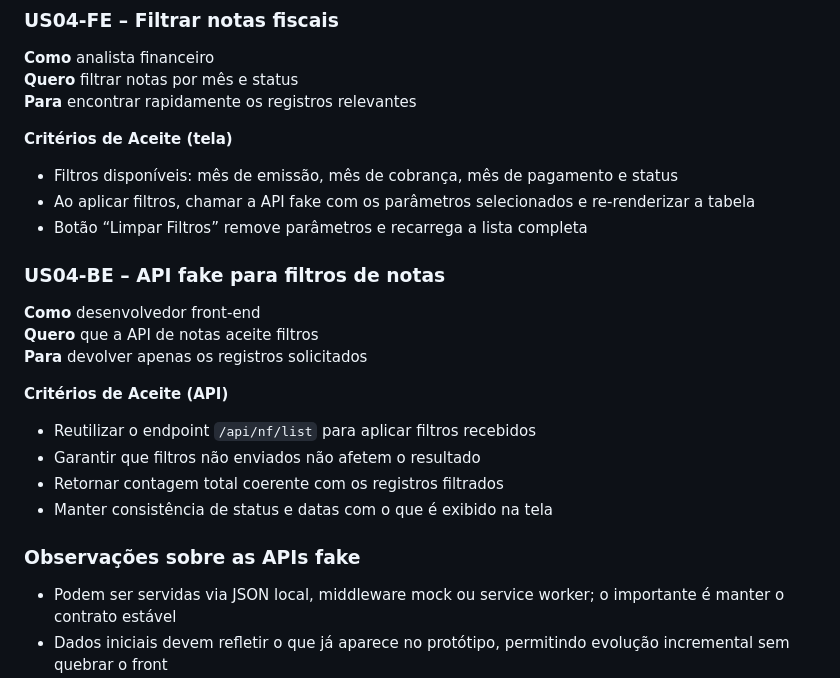
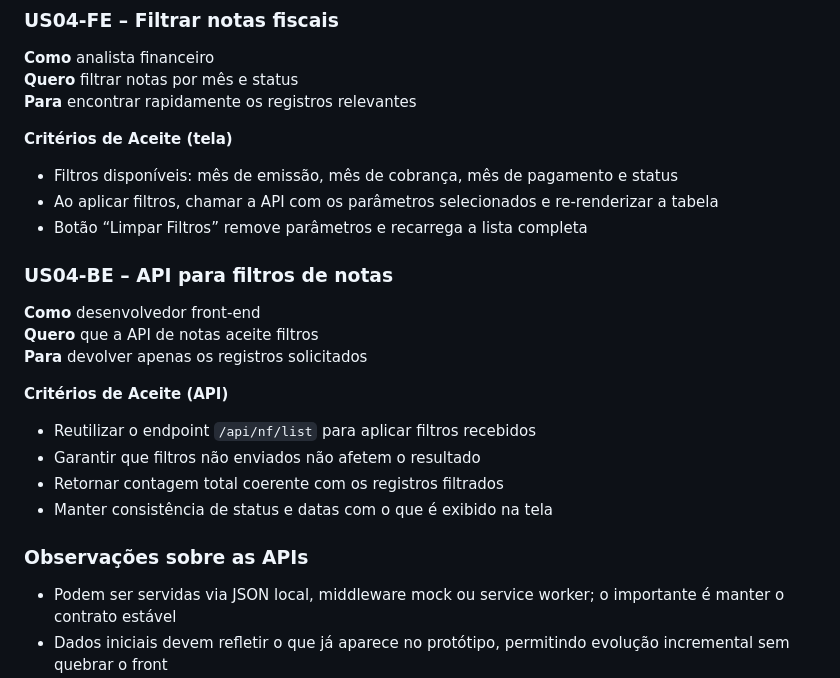
Before and after one commit to rodsfsantos/unecont-test, a Markdown page: README.md, the part around one of its changes. GitHub-like rendering.

```diff
--- a/README.md
+++ b/README.md
@@ -113,10 +113,10 @@ https://courageous-dieffenbachia-aa051d.netlify.app/
 
 **Critérios de Aceite (tela)**
 - Filtros disponíveis: mês de emissão, mês de cobrança, mês de pagamento e status
-- Ao aplicar filtros, chamar a API fake com os parâmetros selecionados e re-renderizar a tabela
+- Ao aplicar filtros, chamar a API com os parâmetros selecionados e re-renderizar a tabela
 - Botão “Limpar Filtros” remove parâmetros e recarrega a lista completa
 
-### US04-BE – API fake para filtros de notas
+### US04-BE – API para filtros de notas
 
 **Como** desenvolvedor front-end
 **Quero** que a API de notas aceite filtros
@@ -128,7 +128,7 @@ https://courageous-dieffenbachia-aa051d.netlify.app/
 - Retornar contagem total coerente com os registros filtrados
 - Manter consistência de status e datas com o que é exibido na tela
 
-### Observações sobre as APIs fake
+### Observações sobre as APIs
 - Podem ser servidas via JSON local, middleware mock ou service worker; o importante é manter o contrato estável
 - Dados iniciais devem refletir o que já aparece no protótipo, permitindo evolução incremental sem quebrar o front
 
```
Also changed, not shown: other parts of README.md (+9 -9 lines).
